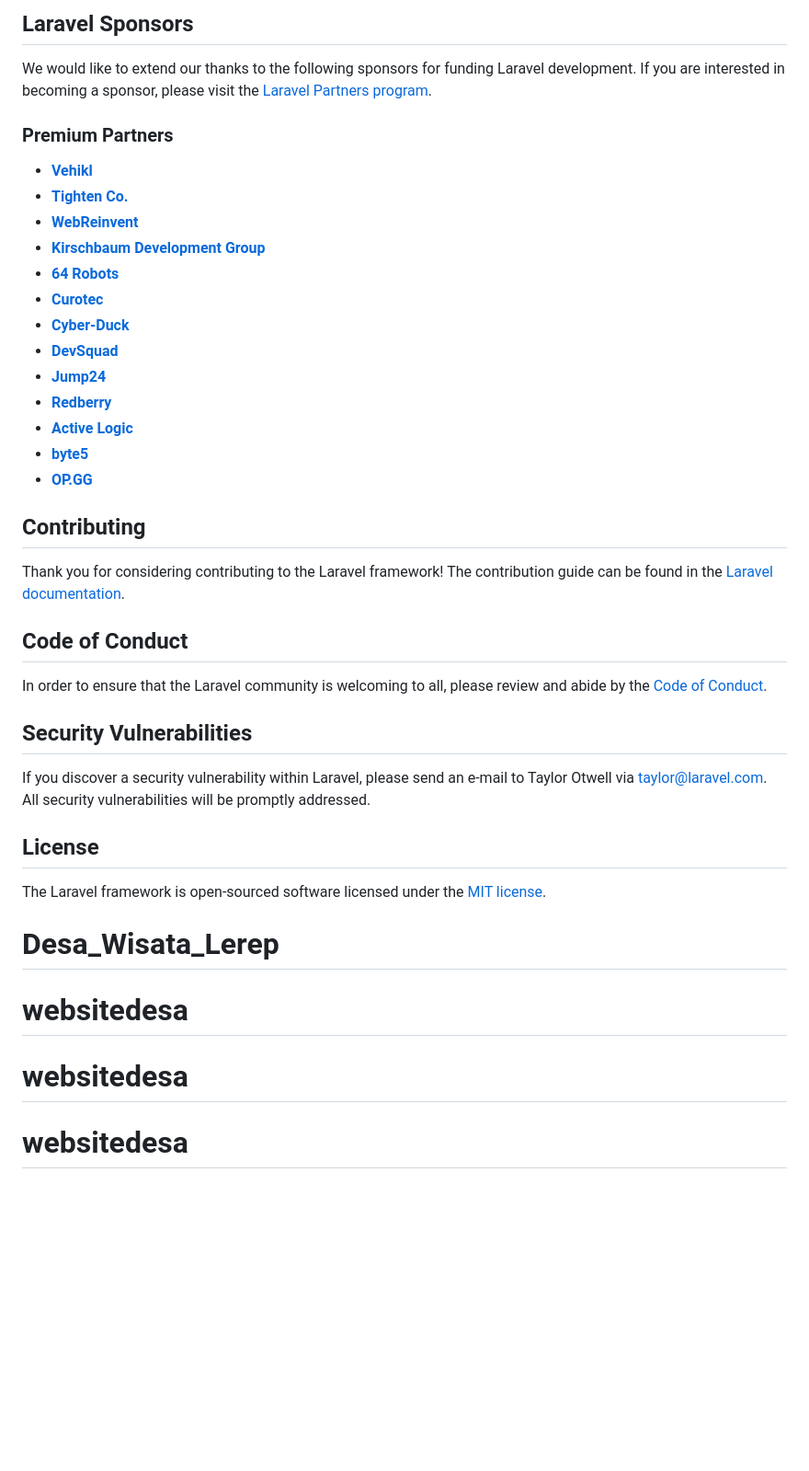
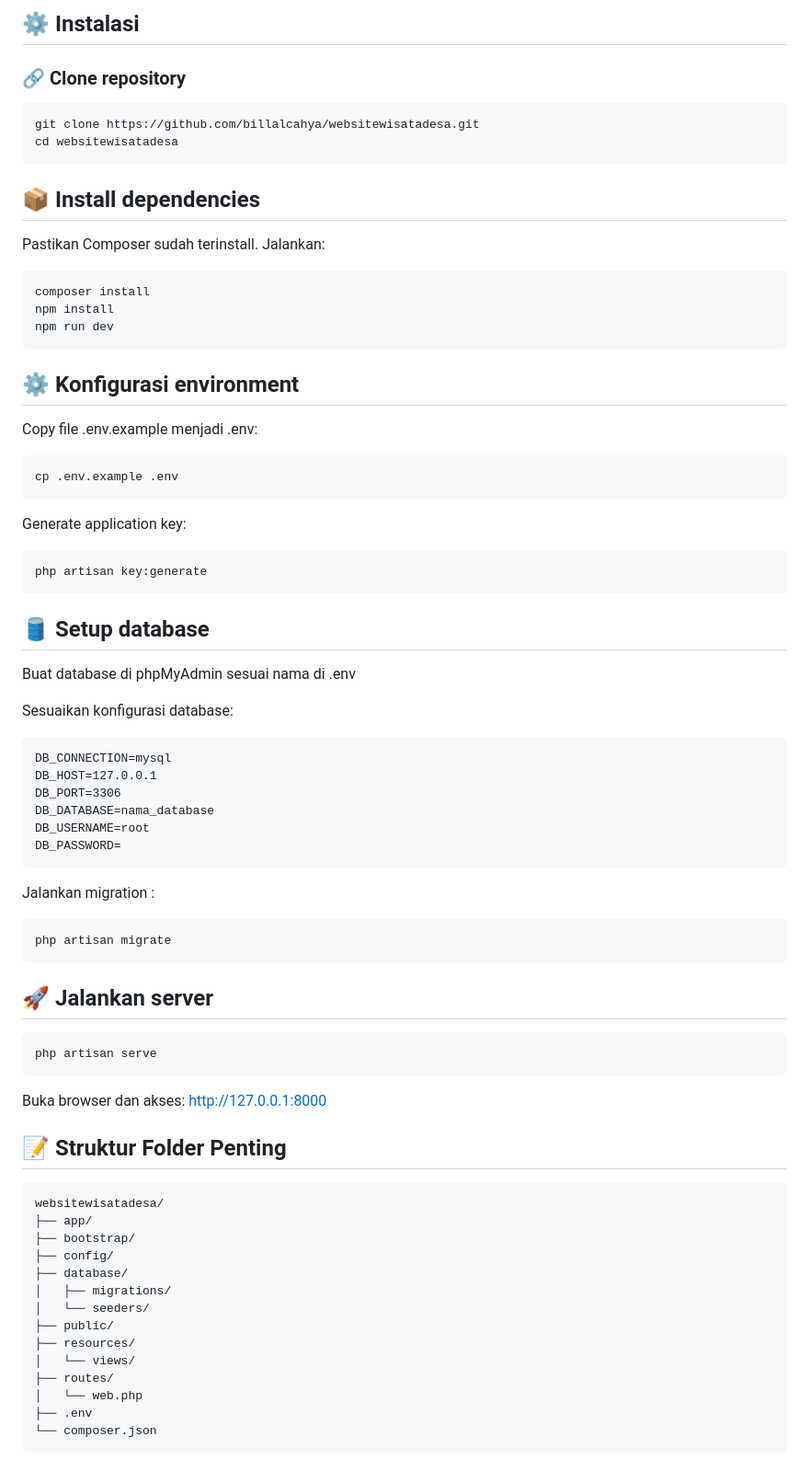
Before and after one commit to billalcahya/Website_Wisata_Desa, a Markdown page: README.md, the part around the change printed below. Shown: that part at 92% size. Rendered like a GitHub page; blank space fills up the shorter version.

````diff
--- a/README.md
+++ b/README.md
@@ -31,40 +48,79 @@ If you don't feel like reading, [Laracasts](https://laracasts.com) can help. Lar
 
-## Laravel Sponsors
+## ⚙️ Instalasi
 
-We would like to extend our thanks to the following sponsors for funding Laravel development. If you are interested in becoming a sponsor, please visit the [Laravel Partners program](https://partners.laravel.com).
+### 🔗 Clone repository
 
-### Premium Partners
+```
+git clone https://github.com/billalcahya/websitewisatadesa.git
+cd websitewisatadesa
+```
 
-- **[Vehikl](https://vehikl.com/)**
-- **[Tighten Co.](https://tighten.co)**
-- **[WebReinvent](https://webreinvent.com/)**
-- **[Kirschbaum Development Group](https://kirschbaumdevelopment.com)**
-- **[64 Robots](https://64robots.com)**
-- **[Curotec](https://www.curotec.com/services/technologies/laravel/)**
-- **[Cyber-Duck](https://cyber-duck.co.uk)**
-- **[DevSquad](https://devsquad.com/hire-laravel-developers)**
-- **[Jump24](https://jump24.co.uk)**
-- **[Redberry](https://redberry.international/laravel/)**
-- **[Active Logic](https://activelogic.com)**
-- **[byte5](https://byte5.de)**
-- **[OP.GG](https://op.gg)**
+## 📦 Install dependencies
+Pastikan Composer sudah terinstall. Jalankan:
 
-## Contributing
+```
+composer install
+npm install
+npm run dev
+```
 
-Thank you for considering contributing to the Laravel framework! The contribution guide can be found in the [Laravel documentation](https://laravel.com/docs/contributions).
+## ⚙️ Konfigurasi environment
 
-## Code of Conduct
+Copy file .env.example menjadi .env:
 
-In order to ensure that the Laravel community is welcoming to all, please review and abide by the [Code of Conduct](https://laravel.com/docs/contributions#code-of-conduct).
+```
+cp .env.example .env
+```
 
-## Security Vulnerabilities
+Generate application key:
 
-If you discover a security vulnerability within Laravel, please send an e-mail to Taylor Otwell via [taylor@laravel.com](mailto:taylor@laravel.com). All security vulnerabilities will be promptly addressed.
+```
+php artisan key:generate
+```
 
-## License
+## 🛢️ Setup database
+Buat database di phpMyAdmin sesuai nama di .env
 
-The Laravel framework is open-sourced software licensed under the [MIT license](https://opensource.org/licenses/MIT).
-# Desa_Wisata_Lerep
-# websitedesa
-# websitedesa
-# websitedesa
+Sesuaikan konfigurasi database:
+
+```
+DB_CONNECTION=mysql
+DB_HOST=127.0.0.1
+DB_PORT=3306
+DB_DATABASE=nama_database
+DB_USERNAME=root
+DB_PASSWORD=
+```
+
+Jalankan migration :
+
+```
+php artisan migrate
+```
+
+## 🚀 Jalankan server
+
+```
+php artisan serve
+```
+Buka browser dan akses: http://127.0.0.1:8000
+
+## 📝 Struktur Folder Penting
+
+```
+websitewisatadesa/
+├── app/
+├── bootstrap/
+├── config/
+├── database/
+│   ├── migrations/
+│   └── seeders/
+├── public/
+├── resources/
+│   └── views/
+├── routes/
+│   └── web.php
+├── .env
+└── composer.json
+```
+
````
Also changed, not shown: other parts of README.md (+53 -19 lines).
